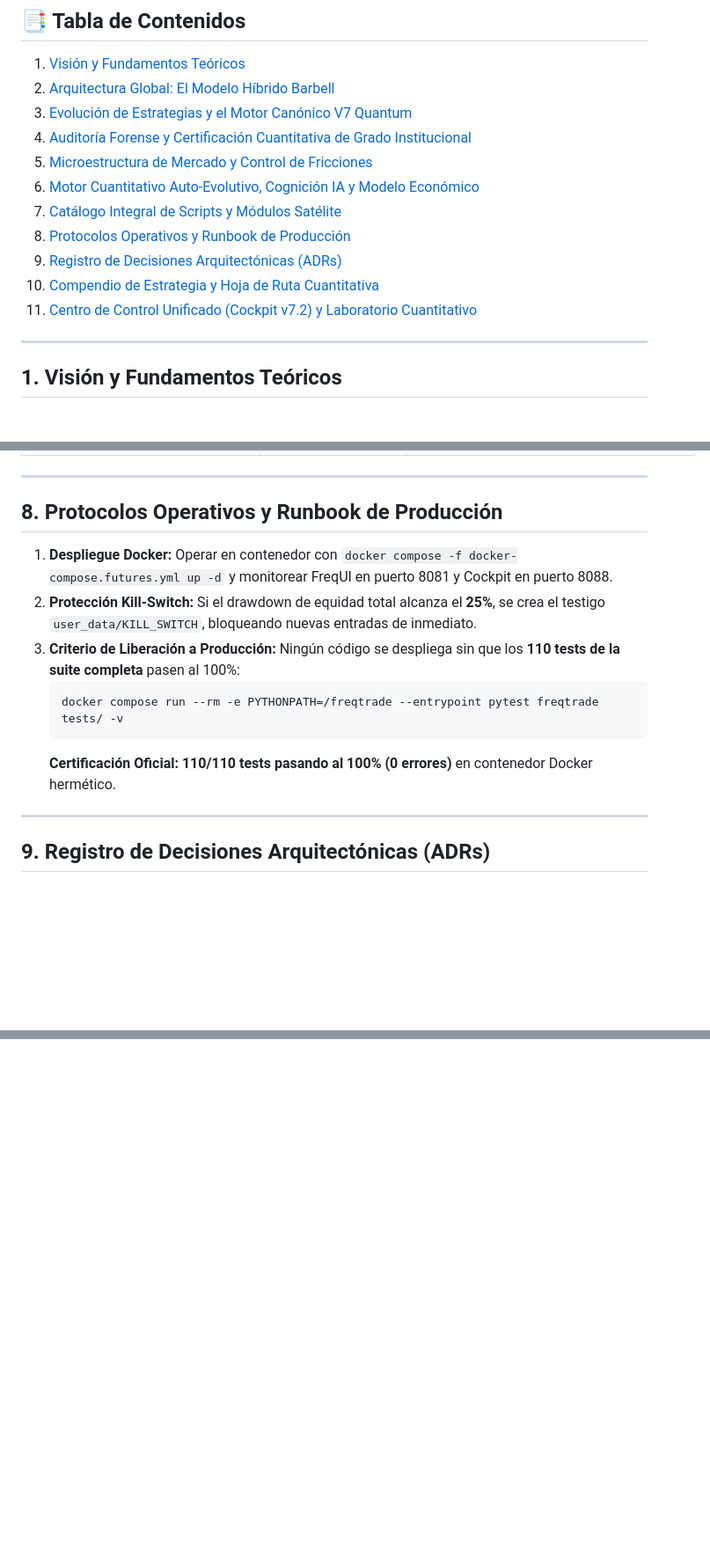
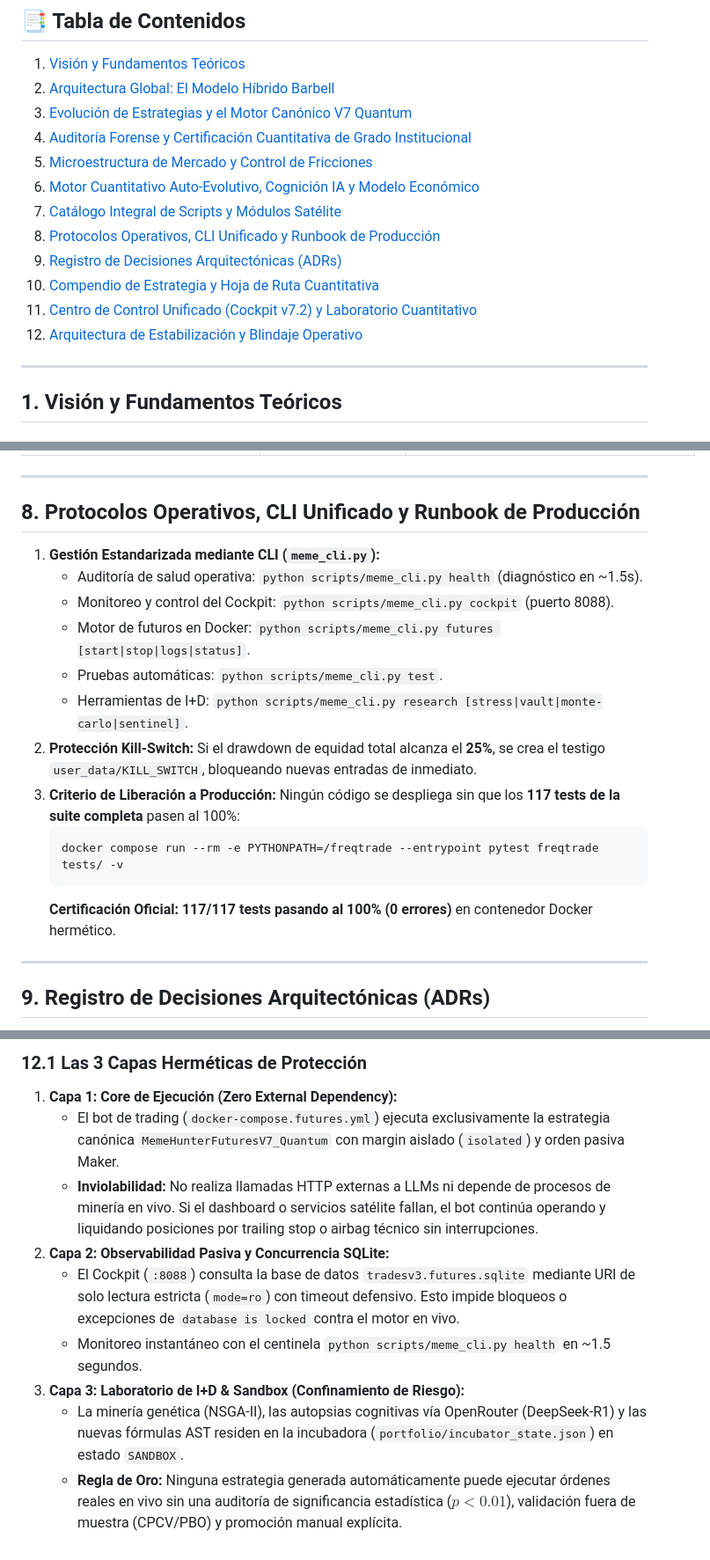
Before and after one commit to kalebCard/MemeHunter, a Markdown page: docs/MANUAL_UNIFICADO_DEL_SISTEMA.md, 3 parts joined by grey strips. Shown at 88% size. GitHub-like rendering; blank space fills up the shorter version.

Commit message:
docs: integrate 3-layer hermetic stabilization architecture and unified CLI into master system manual

````diff
--- a/docs/MANUAL_UNIFICADO_DEL_SISTEMA.md
+++ b/docs/MANUAL_UNIFICADO_DEL_SISTEMA.md
@@ -23,10 +23,11 @@ Este documento consolida la totalidad del conocimiento teórico, arquitectónico
 5. [Microestructura de Mercado y Control de Fricciones](#5-microestructura-de-mercado-y-control-de-fricciones)
 6. [Motor Cuantitativo Auto-Evolutivo, Cognición IA y Modelo Económico](#6-motor-cuantitativo-auto-evolutivo-cognición-ia-y-modelo-económico)
 7. [Catálogo Integral de Scripts y Módulos Satélite](#7-catálogo-integral-de-scripts-y-módulos-satélite)
-8. [Protocolos Operativos y Runbook de Producción](#8-protocolos-operativos-y-runbook-de-producción)
+8. [Protocolos Operativos, CLI Unificado y Runbook de Producción](#8-protocolos-operativos-cli-unificado-y-runbook-de-producción)
 9. [Registro de Decisiones Arquitectónicas (ADRs)](#9-registro-de-decisiones-arquitectónicas-adrs)
 10. [Compendio de Estrategia y Hoja de Ruta Cuantitativa](#10-compendio-de-estrategia-y-hoja-de-ruta-cuantitativa)
 11. [Centro de Control Unificado (Cockpit v7.2) y Laboratorio Cuantitativo](#11-centro-de-control-unificado-cockpit-v72-y-laboratorio-cuantitativo)
+12. [Arquitectura de Estabilización y Blindaje Operativo](#12-arquitectura-de-estabilización-y-blindaje-operativo)
 
 ---
 
@@ -190,15 +193,20 @@ graph LR
 
 ---
 
-## 8. Protocolos Operativos y Runbook de Producción
+## 8. Protocolos Operativos, CLI Unificado y Runbook de Producción
 
-1. **Despliegue Docker:** Operar en contenedor con `docker compose -f docker-compose.futures.yml up -d` y monitorear FreqUI en puerto 8081 y Cockpit en puerto 8088.
+1. **Gestión Estandarizada mediante CLI (`meme_cli.py`):**
+   * Auditoría de salud operativa: `python scripts/meme_cli.py health` (diagnóstico en ~1.5s).
+   * Monitoreo y control del Cockpit: `python scripts/meme_cli.py cockpit` (puerto 8088).
+   * Motor de futuros en Docker: `python scripts/meme_cli.py futures [start|stop|logs|status]`.
+   * Pruebas automáticas: `python scripts/meme_cli.py test`.
+   * Herramientas de I+D: `python scripts/meme_cli.py research [stress|vault|monte-carlo|sentinel]`.
 2. **Protección Kill-Switch:** Si el drawdown de equidad total alcanza el **25%**, se crea el testigo `user_data/KILL_SWITCH`, bloqueando nuevas entradas de inmediato.
-3. **Criterio de Liberación a Producción:** Ningún código se despliega sin que los **110 tests de la suite completa** pasen al 100%:
+3. **Criterio de Liberación a Producción:** Ningún código se despliega sin que los **117 tests de la suite completa** pasen al 100%:
    ```bash
    docker compose run --rm -e PYTHONPATH=/freqtrade --entrypoint pytest freqtrade tests/ -v
    ```
-   **Certificación Oficial:** **110/110 tests pasando al 100% (0 errores)** en contenedor Docker hermético.
+   **Certificación Oficial:** **117/117 tests pasando al 100% (0 errores)** en contenedor Docker hermético.
 
 ---
 
@@ -269,0 +311,10 @@ Certificando la no-regresión de todos los módulos matemáticos, de microestruc
+### 12.1 Las 3 Capas Herméticas de Protección
+1. **Capa 1: Core de Ejecución (Zero External Dependency):**
+   * El bot de trading (`docker-compose.futures.yml`) ejecuta exclusivamente la estrategia canónica `MemeHunterFuturesV7_Quantum` con margin aislado (`isolated`) y orden pasiva Maker.
+   * **Inviolabilidad:** No realiza llamadas HTTP externas a LLMs ni depende de procesos de minería en vivo. Si el dashboard o servicios satélite fallan, el bot continúa operando y liquidando posiciones por trailing stop o airbag técnico sin interrupciones.
+2. **Capa 2: Observabilidad Pasiva y Concurrencia SQLite:**
+   * El Cockpit (`:8088`) consulta la base de datos `tradesv3.futures.sqlite` mediante URI de solo lectura estricta (`mode=ro`) con timeout defensivo. Esto impide bloqueos o excepciones de `database is locked` contra el motor en vivo.
+   * Monitoreo instantáneo con el centinela `python scripts/meme_cli.py health` en ~1.5 segundos.
+3. **Capa 3: Laboratorio de I+D & Sandbox (Confinamiento de Riesgo):**
+   * La minería genética (NSGA-II), las autopsias cognitivas vía OpenRouter (DeepSeek-R1) y las nuevas fórmulas AST residen en la incubadora (`portfolio/incubator_state.json`) en estado `SANDBOX`.
+   * **Regla de Oro:** Ninguna estrategia generada automáticamente puede ejecutar órdenes reales en vivo sin una auditoría de significancia estadística ($p < 0.01$), validación fuera de muestra (CPCV/PBO) y promoción manual explícita.
````
Also changed, not shown: other parts of docs/MANUAL_UNIFICADO_DEL_SISTEMA.md (+35 -0 lines).
